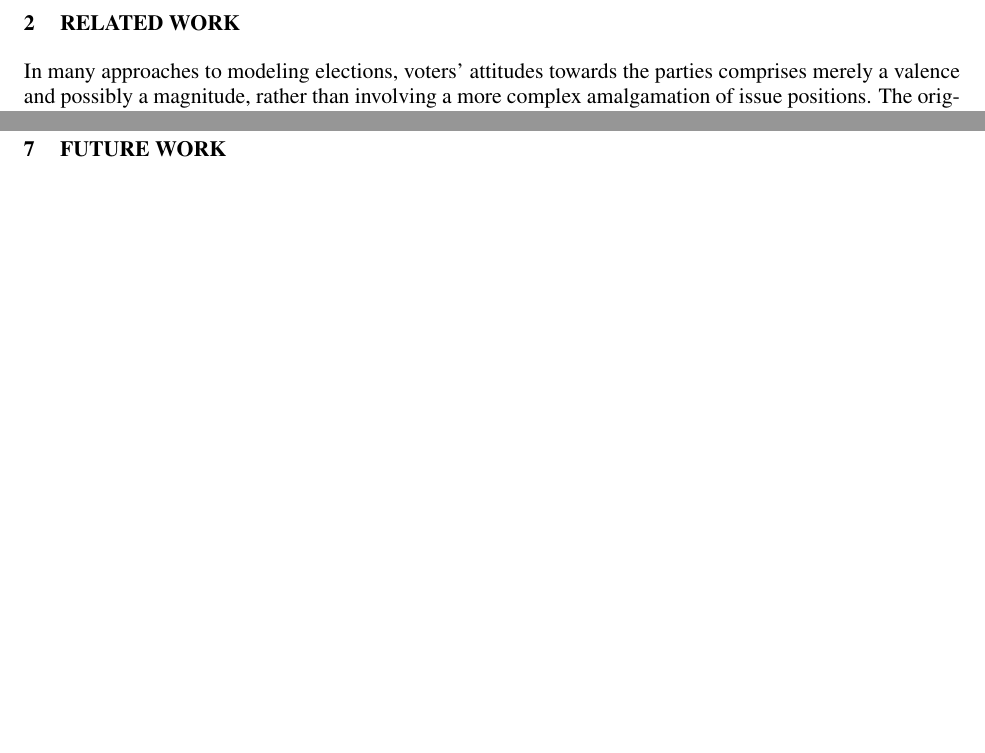
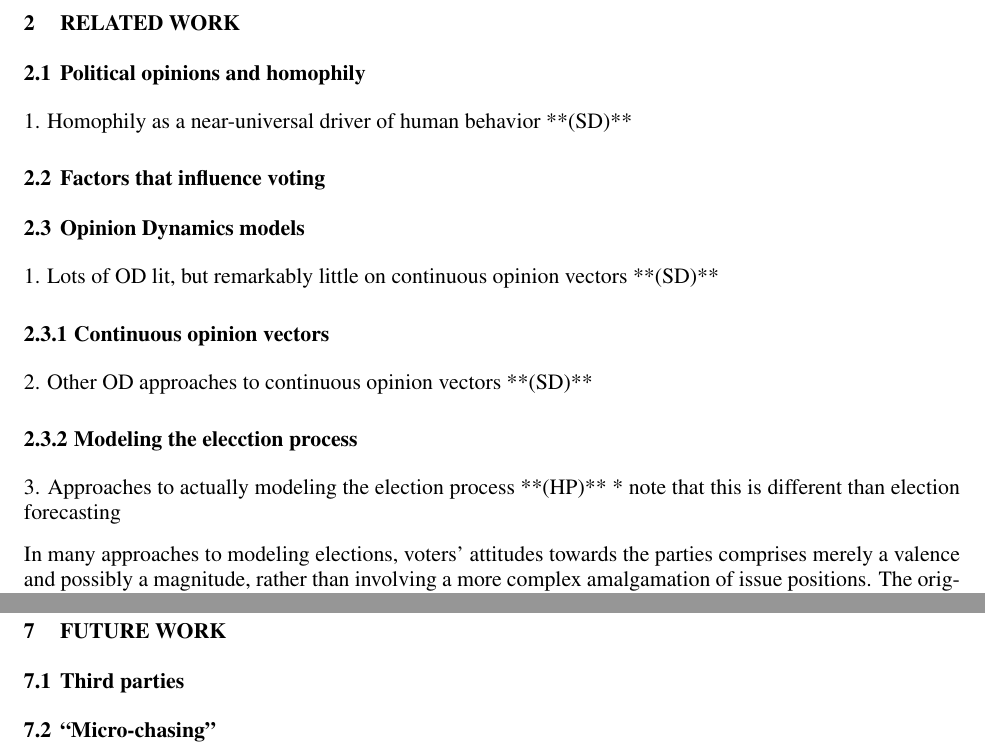
Before and after one commit to harmonyrose/3rd-Party-Problem, a LaTeX document (ANNSIM/scs23paper.tex, which reads ANNSIM/future.tex, ANNSIM/related.tex): two parts of pages 3 and 9 of 12, joined at a grey line, cut so that both start at the same text, the shorter picture padded with empty space. Compiled offline with pdfLaTeX.

Commit message:
Carry subsection placeholders over from outline.

```diff
--- a/ANNSIM/future.tex
+++ b/ANNSIM/future.tex
@@ -1,2 +1,12 @@
 \section{Future work}
 \label{sec:future}
+
+\subsection{Third parties}
+
+% 1. Third parties: under what circumstances is the model more conducive to other
+% parties arising? **(HP)**
+
+\subsection{``Micro-chasing''}
+%2. If campaigns can microtarget which voters are likely to use which voting
+%algorithms, can they use that to their advantage in drifting more
+%strategically? **(SD)**
--- a/ANNSIM/related.tex
+++ b/ANNSIM/related.tex
@@ -1,5 +1,24 @@
 \section{Related work}
 \label{sec:related}
+
+\subsection{Political opinions and homophily}
+    1. Homophily as a near-universal driver of human behavior **(SD)**
+
+\subsection{Factors that influence voting}
+%    2. Factors that go into voting **(HP)**
+%        * choice of candidate
+%        * whether to "turn out"
+
+\subsection{Opinion Dynamics models}
+    1. Lots of OD lit, but remarkably little on continuous opinion vectors **(SD)**
+
+\subsubsection{Continuous opinion vectors}
+    2. Other OD approaches to continuous opinion vectors **(SD)**
+
+\subsubsection{Modeling the elecction process}
+    3. Approaches to actually modeling the election process **(HP)**
+        * note that this is different than election forecasting
+
 
 % Key aspects of SD/HP: graph, opinion space, elections, modeling (not
 % forecasting)
```
Also changed, not shown: ANNSIM/discussion.tex (+12 -0 lines), ANNSIM/experimentation.tex (+10 -0 lines), ANNSIM/model.tex (+37 -0 lines), ANNSIM/results.tex (+9 -0 lines).
